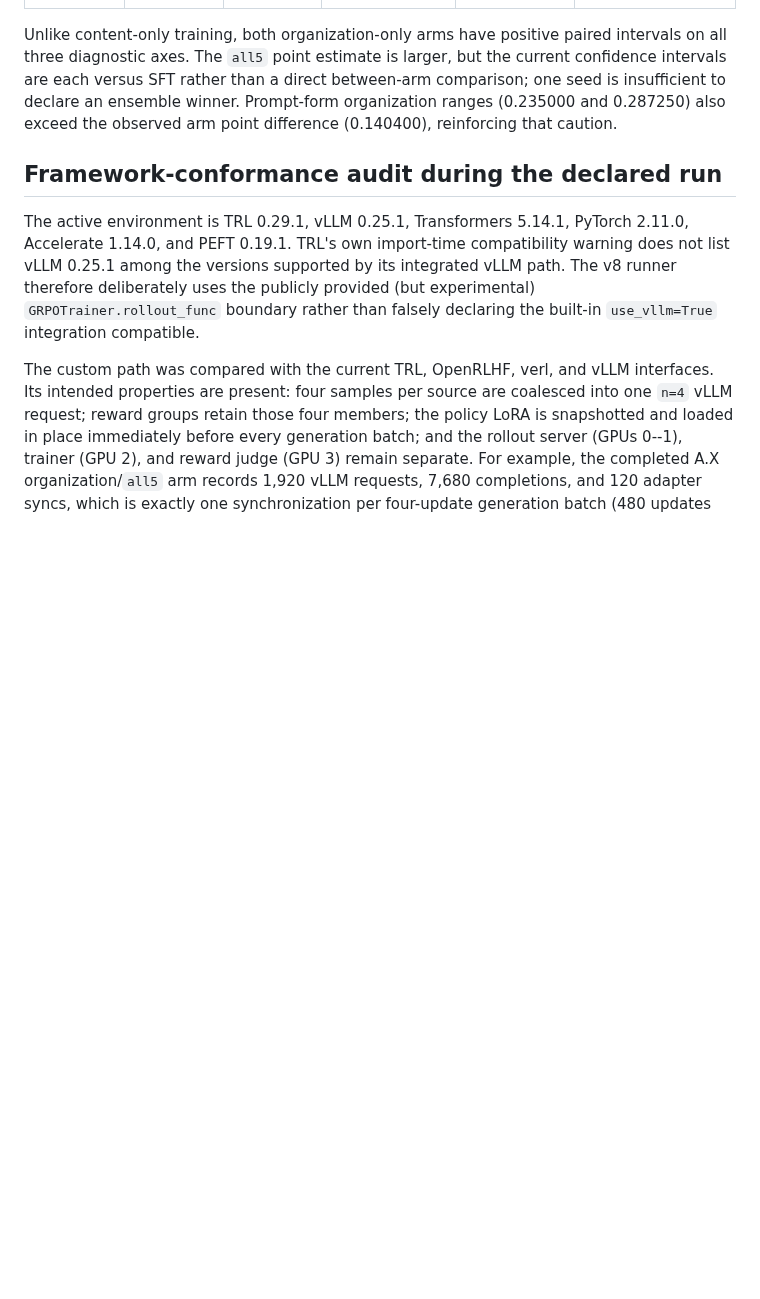
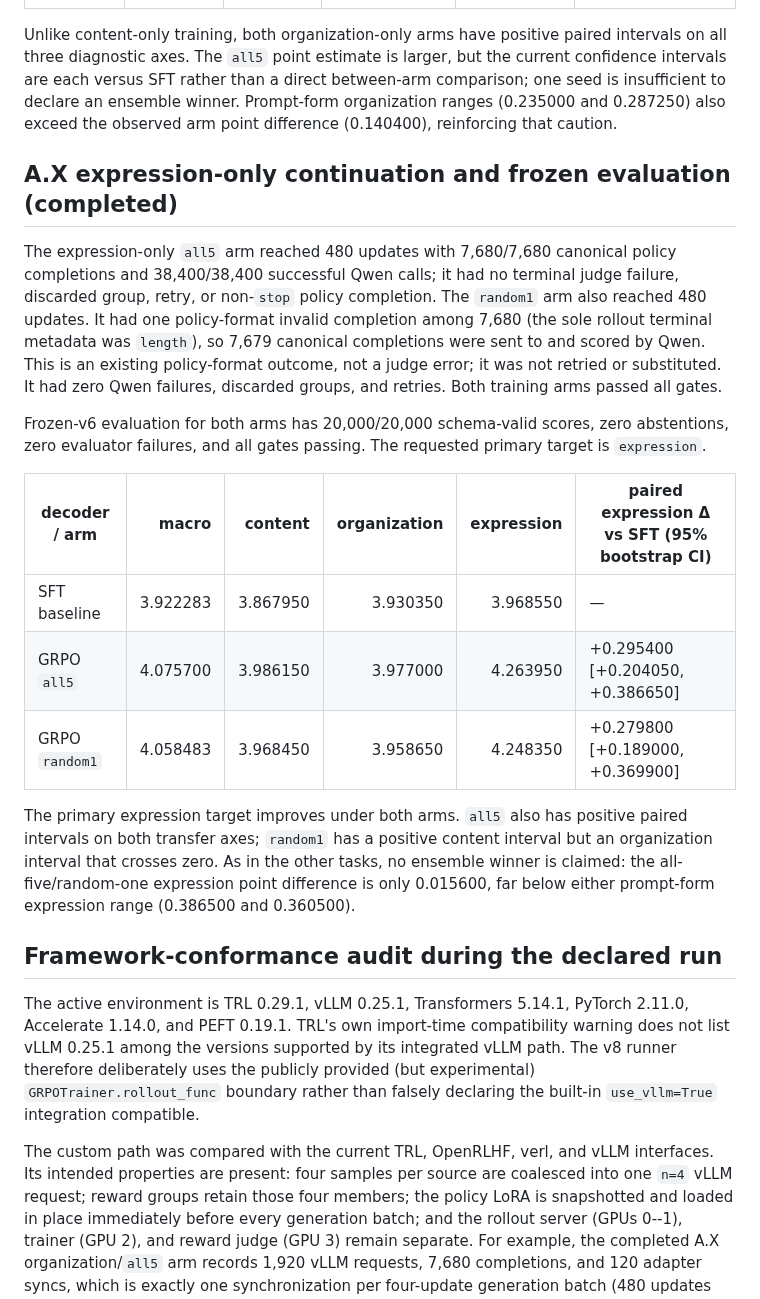
Before and after one commit to Yoon-Jeong-ho/mal2026, a Markdown page: docs/experiment_records/rlaif_grpo_prompt_ensemble_v8_20260722_022.md, the part around the change. GitHub-like rendering; blank space fills up the shorter version.

```diff
--- a/docs/experiment_records/rlaif_grpo_prompt_ensemble_v8_20260722_022.md
+++ b/docs/experiment_records/rlaif_grpo_prompt_ensemble_v8_20260722_022.md
@@ -220,6 +220,35 @@ between-arm comparison; one seed is insufficient to declare an ensemble
 winner.  Prompt-form organization ranges (0.235000 and 0.287250) also exceed
 the observed arm point difference (0.140400), reinforcing that caution.
 
+## A.X expression-only continuation and frozen evaluation (completed)
+
+The expression-only `all5` arm reached 480 updates with 7,680/7,680 canonical
+policy completions and 38,400/38,400 successful Qwen calls; it had no terminal
+judge failure, discarded group, retry, or non-`stop` policy completion.  The
+`random1` arm also reached 480 updates.  It had one policy-format invalid
+completion among 7,680 (the sole rollout terminal metadata was `length`), so
+7,679 canonical completions were sent to and scored by Qwen.  This is an
+existing policy-format outcome, not a judge error; it was not retried or
+substituted.  It had zero Qwen failures, discarded groups, and retries.  Both
+training arms passed all gates.
+
+Frozen-v6 evaluation for both arms has 20,000/20,000 schema-valid scores,
+zero abstentions, zero evaluator failures, and all gates passing.  The
+requested primary target is `expression`.
+
+| decoder / arm | macro | content | organization | expression | paired expression Δ vs SFT (95% bootstrap CI) |
+| --- | ---: | ---: | ---: | ---: | --- |
+| SFT baseline | 3.922283 | 3.867950 | 3.930350 | 3.968550 | — |
+| GRPO `all5` | 4.075700 | 3.986150 | 3.977000 | 4.263950 | +0.295400 [+0.204050, +0.386650] |
+| GRPO `random1` | 4.058483 | 3.968450 | 3.958650 | 4.248350 | +0.279800 [+0.189000, +0.369900] |
+
+The primary expression target improves under both arms.  `all5` also has
+positive paired intervals on both transfer axes; `random1` has a positive
+content interval but an organization interval that crosses zero.  As in the
+other tasks, no ensemble winner is claimed: the all-five/random-one expression
+point difference is only 0.015600, far below either prompt-form expression
+range (0.386500 and 0.360500).
+
 ## Framework-conformance audit during the declared run
 
 The active environment is TRL 0.29.1, vLLM 0.25.1, Transformers 5.14.1,
```
Also changed, not shown: README.md (+5 -4 lines).
